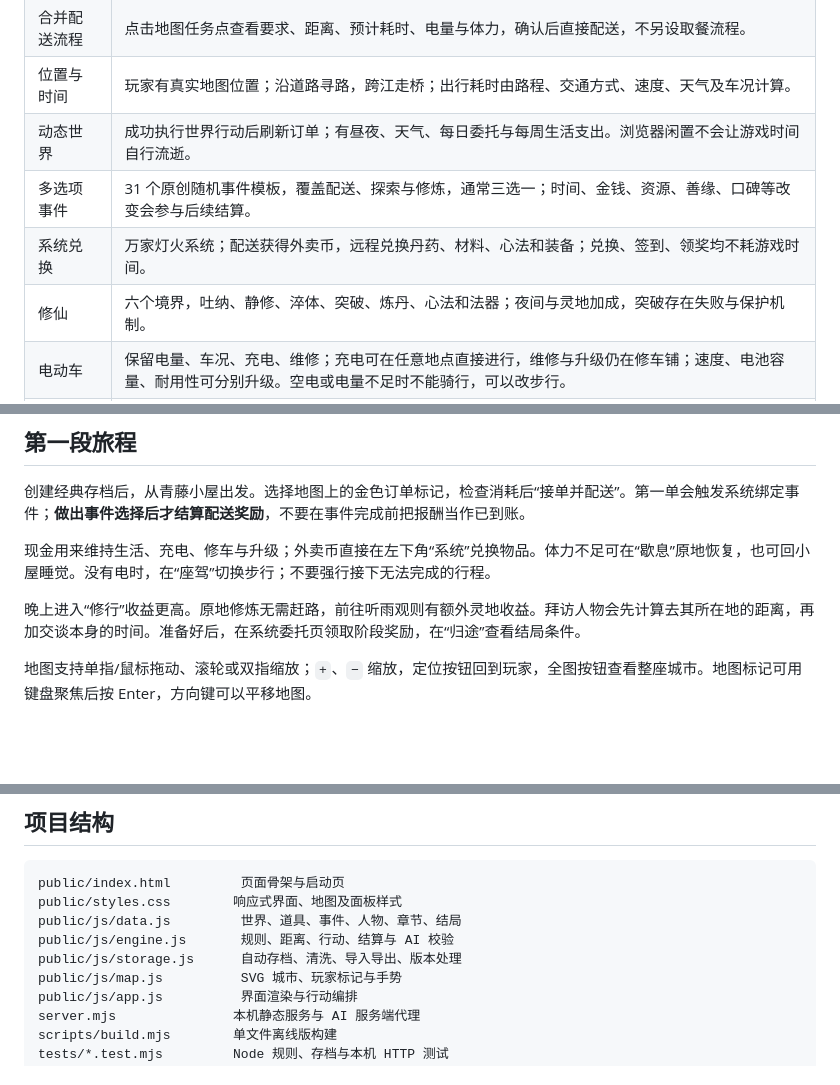
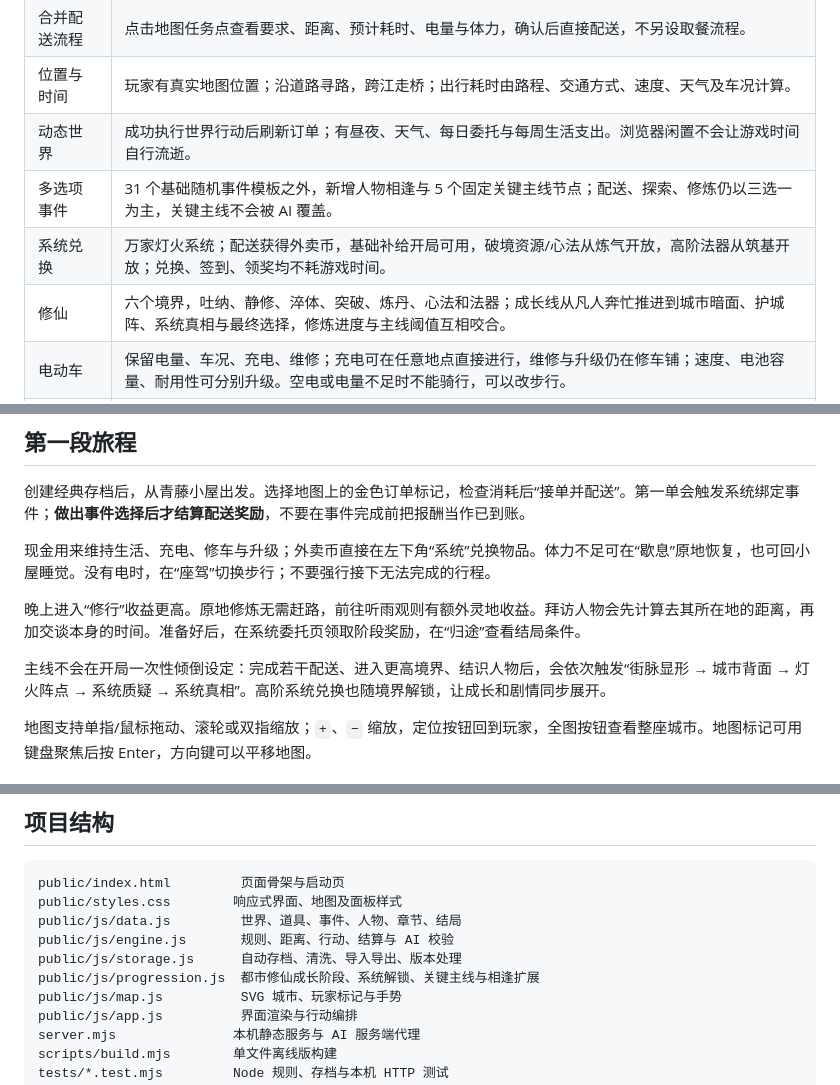
Before and after one commit to meviu523/daoist, a Markdown page: README.md, 3 parts joined by grey strips. GitHub-like rendering; blank space fills up the shorter version.

Commit message:
docs: describe staged cultivation progression

```diff
--- a/README.md
+++ b/README.md
@@ -42,9 +42,9 @@ Windows 也可双击根目录的 `开始游戏.bat`。本项目没有 npm 运行
 | 合并配送流程 | 点击地图任务点查看要求、距离、预计耗时、电量与体力，确认后直接配送，不另设取餐流程。 |
 | 位置与时间 | 玩家有真实地图位置；沿道路寻路，跨江走桥；出行耗时由路程、交通方式、速度、天气及车况计算。 |
 | 动态世界 | 成功执行世界行动后刷新订单；有昼夜、天气、每日委托与每周生活支出。浏览器闲置不会让游戏时间自行流逝。 |
-| 多选项事件 | 31 个原创随机事件模板，覆盖配送、探索与修炼，通常三选一；时间、金钱、资源、善缘、口碑等改变会参与后续结算。 |
-| 系统兑换 | 万家灯火系统；配送获得外卖币，远程兑换丹药、材料、心法和装备；兑换、签到、领奖均不耗游戏时间。 |
-| 修仙 | 六个境界，吐纳、静修、淬体、突破、炼丹、心法和法器；夜间与灵地加成，突破存在失败与保护机制。 |
+| 多选项事件 | 31 个基础随机事件模板之外，新增人物相逢与 5 个固定关键主线节点；配送、探索、修炼仍以三选一为主，关键主线不会被 AI 覆盖。 |
+| 系统兑换 | 万家灯火系统；配送获得外卖币，基础补给开局可用，破境资源/心法从炼气开放，高阶法器从筑基开放；兑换、签到、领奖均不耗游戏时间。 |
+| 修仙 | 六个境界，吐纳、静修、淬体、突破、炼丹、心法和法器；成长线从凡人奔忙推进到城市暗面、护城阵、系统真相与最终选择，修炼进度与主线阈值互相咬合。 |
 | 电动车 | 保留电量、车况、充电、维修；充电可在任意地点直接进行，维修与升级仍在修车铺；速度、电池容量、耐用性可分别升级。空电或电量不足时不能骑行，可以改步行。 |
 | 人物关系 | 6 位原创 NPC、共 24 个分支章节；NPC 仅在配送或随机奇遇中结识后出现在羁绊页；好感、信任、友情与可选情感路线，不强制进入恋爱。 |
 | 结局 | 守城、飞升、烟火生活、情感与友情共 5 类结局；达成后可以继续游玩。 |
@@ -61,6 +61,8 @@ Windows 也可双击根目录的 `开始游戏.bat`。本项目没有 npm 运行
 现金用来维持生活、充电、修车与升级；外卖币直接在左下角“系统”兑换物品。体力不足可在“歇息”原地恢复，也可回小屋睡觉。没有电时，在“座驾”切换步行；不要强行接下无法完成的行程。
 
 晚上进入“修行”收益更高。原地修炼无需赶路，前往听雨观则有额外灵地收益。拜访人物会先计算去其所在地的距离，再加交谈本身的时间。准备好后，在系统委托页领取阶段奖励，在“归途”查看结局条件。
+
+主线不会在开局一次性倾倒设定：完成若干配送、进入更高境界、结识人物后，会依次触发“街脉显形 → 城市背面 → 灯火阵点 → 系统质疑 → 系统真相”。高阶系统兑换也随境界解锁，让成长和剧情同步展开。
 
 地图支持单指/鼠标拖动、滚轮或双指缩放；`+`、`−` 缩放，定位按钮回到玩家，全图按钮查看整座城市。地图标记可用键盘聚焦后按 Enter，方向键可以平移地图。
 
@@ -109,6 +111,7 @@ public/styles.css        响应式界面、地图及面板样式
 public/js/data.js         世界、道具、事件、人物、章节、结局
 public/js/engine.js       规则、距离、行动、结算与 AI 校验
 public/js/storage.js      自动存档、清洗、导入导出、版本处理
+public/js/progression.js  都市修仙成长阶段、系统解锁、关键主线与相逢扩展
 public/js/map.js          SVG 城市、玩家标记与手势
 public/js/app.js          界面渲染与行动编排
 server.mjs               本机静态服务与 AI 服务端代理
```
